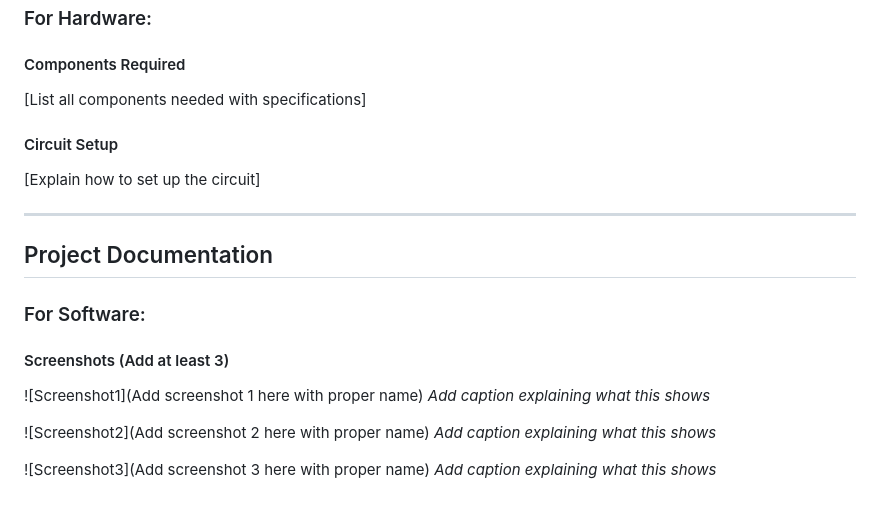
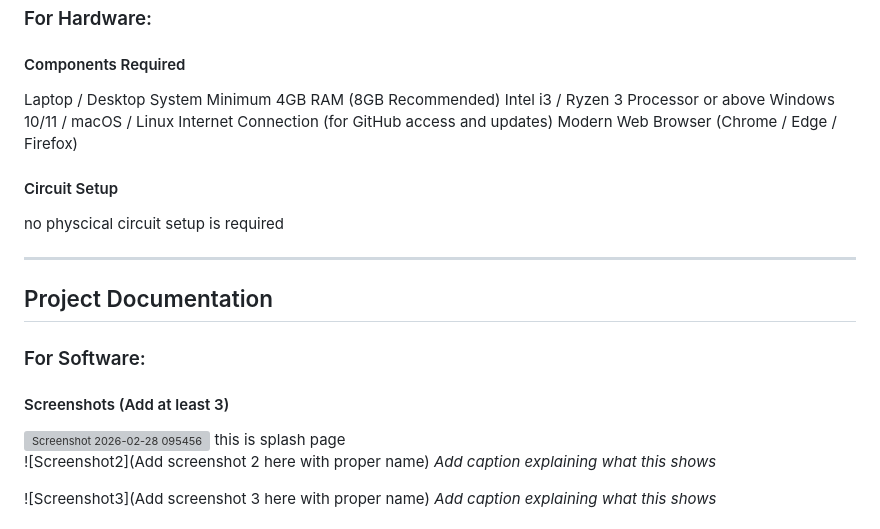
Before and after one commit to aryaa-suresh/surgtwin1, a Markdown page: README.md, the part around one of its changes. GitHub-like rendering; grey boxes are pictures that could not be loaded.

```diff
--- a/README.md
+++ b/README.md
@@ -72,10 +76,15 @@ List the key features of your project:
 ### For Hardware:
 
 #### Components Required
-[List all components needed with specifications]
+Laptop / Desktop System
+Minimum 4GB RAM (8GB Recommended)
+Intel i3 / Ryzen 3 Processor or above
+Windows 10/11 / macOS / Linux
+Internet Connection (for GitHub access and updates)
+Modern Web Browser (Chrome / Edge / Firefox)
 
 #### Circuit Setup
-[Explain how to set up the circuit]
+no physcical circuit setup is required
 
 ---
 
@@ -85,8 +94,8 @@ List the key features of your project:
 
 #### Screenshots (Add at least 3)
 
-![Screenshot1](Add screenshot 1 here with proper name)
-*Add caption explaining what this shows*
+<img width="1920" height="1080" alt="Screenshot 2026-02-28 095456" src="https://github.com/user-attachments/assets/cea295e9-ec07-4fca-9e20-3b914349bd9c" />
+this is splash page
 
 ![Screenshot2](Add screenshot 2 here with proper name)
 *Add caption explaining what this shows*
```
Also changed, not shown: other parts of README.md (+24 -20 lines).
